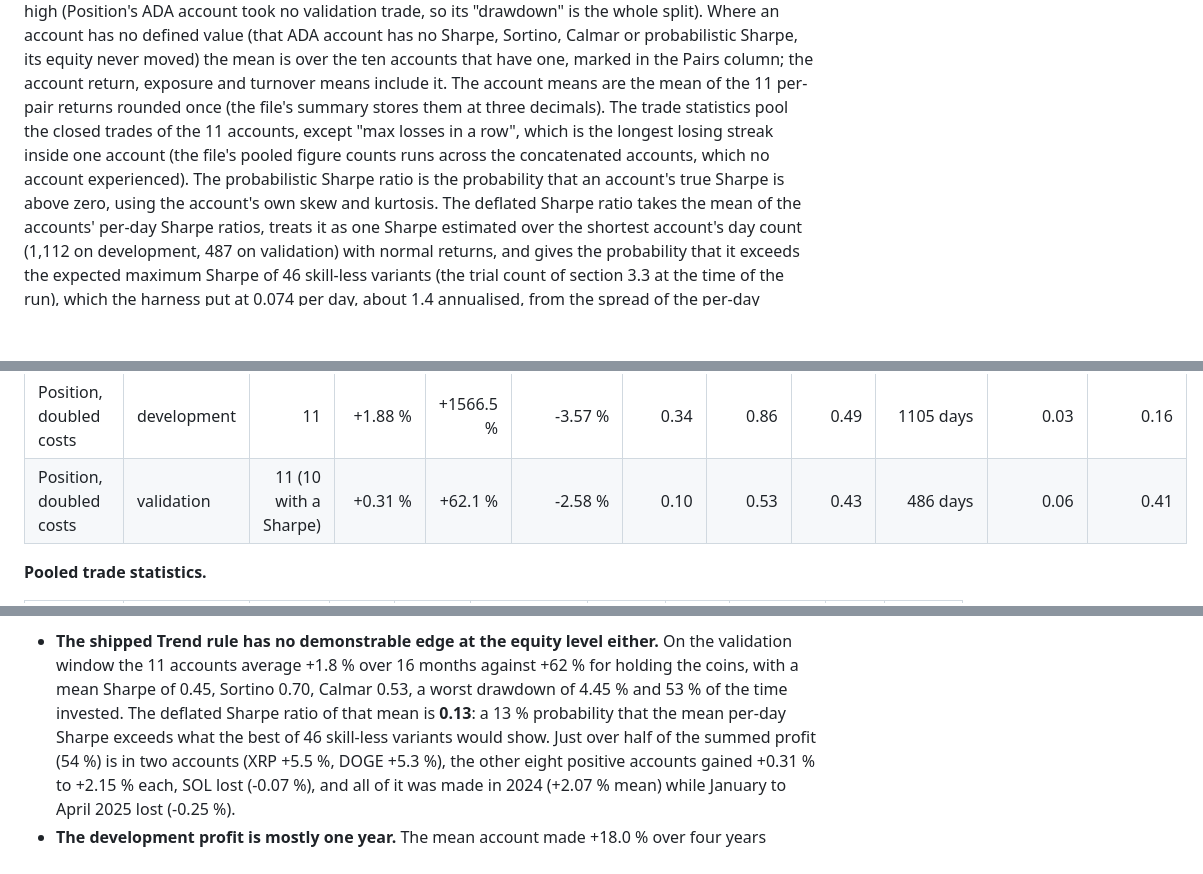
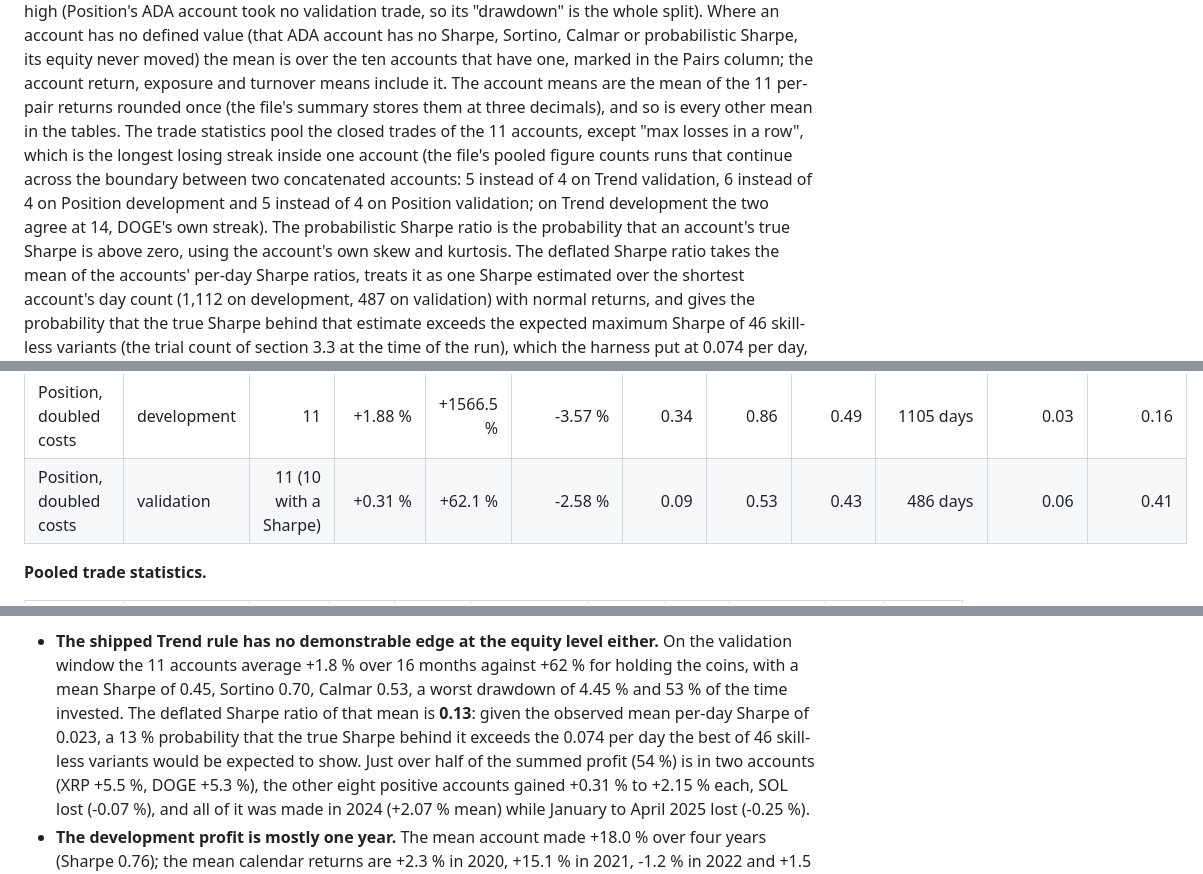
Before and after one commit to BuildLoom-Amepps1994/ATB, a Markdown page: docs/audit/PROFITABILITY_ANALYSIS.md, 3 parts joined by grey strips. GitHub-like rendering; blank space fills up the shorter version.

Commit message:
Second verification pass: rounding convention, streak note, deflated Sharpe wording
Every mean in the equity table is now the per-pair mean rounded once
(Position doubled-cost validation Sharpe 0.09, not 0.10); the note on
"max losses in a row" states where the file's pooled run straddles two
accounts and where it is one account's own streak; the deflated Sharpe
ratio is described as the probability that the true Sharpe behind the
observed mean exceeds the noise maximum.

Co-Authored-By: Claude Fable 5.1 <noreply@anthropic.com>
Claude-Session: https://claude.ai/code/session_011dnF9NqdUgL8HzYUkfPhJg

```diff
--- a/docs/audit/PROFITABILITY_ANALYSIS.md
+++ b/docs/audit/PROFITABILITY_ANALYSIS.md
@@ -192,17 +192,21 @@ at a new high (Position's ADA account took no validation trade, so its
 its equity never moved) the mean is over the ten accounts that have one,
 marked in the Pairs column; the account return, exposure and turnover
 means include it. The account means are the mean of the 11 per-pair
-returns rounded once (the file's summary stores them at three decimals).
-The trade statistics pool the closed trades of the 11 accounts, except
-"max losses in a row", which is the longest losing streak inside one
-account (the file's pooled figure counts runs across the concatenated
-accounts, which no account experienced). The probabilistic Sharpe ratio is
+returns rounded once (the file's summary stores them at three decimals),
+and so is every other mean in the tables. The trade statistics pool the
+closed trades of the 11 accounts, except "max losses in a row", which is
+the longest losing streak inside one account (the file's pooled figure
+counts runs that continue across the boundary between two concatenated
+accounts: 5 instead of 4 on Trend validation, 6 instead of 4 on Position
+development and 5 instead of 4 on Position validation; on Trend development
+the two agree at 14, DOGE's own streak). The probabilistic Sharpe ratio is
 the probability that an account's true Sharpe is above zero, using the
 account's own skew and kurtosis. The deflated Sharpe ratio takes the mean
 of the accounts' per-day Sharpe ratios, treats it as one Sharpe estimated
 over the shortest account's day count (1,112 on development, 487 on
-validation) with normal returns, and gives the probability that it exceeds
-the expected maximum Sharpe of 46 skill-less variants (the trial count of
+validation) with normal returns, and gives the probability that the true
+Sharpe behind that estimate exceeds the expected maximum Sharpe of 46
+skill-less variants (the trial count of
 section 3.3 at the time of the run), which the harness put at 0.074 per
 day, about 1.4 annualised, from the spread of the per-day Sharpe ratios
 across every pair, strategy, cost and split in the run (86 runs, variance
@@ -228,7 +232,7 @@ in the file.
 | Position, realistic costs | development | 11 | +1.96 % | +1569.8 % | -3.56 % | 0.35 | 0.89 | 0.51 | 1105 days | 0.03 | 0.17 |
 | Position, realistic costs | validation | 11 (10 with a Sharpe) | +0.36 % | +62.5 % | -2.59 % | 0.13 | 0.58 | 0.46 | 486 days | 0.06 | 0.41 |
 | Position, doubled costs | development | 11 | +1.88 % | +1566.5 % | -3.57 % | 0.34 | 0.86 | 0.49 | 1105 days | 0.03 | 0.16 |
-| Position, doubled costs | validation | 11 (10 with a Sharpe) | +0.31 % | +62.1 % | -2.58 % | 0.10 | 0.53 | 0.43 | 486 days | 0.06 | 0.41 |
+| Position, doubled costs | validation | 11 (10 with a Sharpe) | +0.31 % | +62.1 % | -2.58 % | 0.09 | 0.53 | 0.43 | 486 days | 0.06 | 0.41 |
 
 **Pooled trade statistics.**
 
@@ -324,8 +328,10 @@ ends on 2023-12-31, so its 2024 column is one day.
   +1.8 % over 16 months against +62 % for holding the coins, with
   a mean Sharpe of 0.45, Sortino 0.70, Calmar 0.53, a worst drawdown of
   4.45 % and 53 % of the time invested. The deflated Sharpe
-  ratio of that mean is **0.13**: a 13 % probability that the mean per-day
-  Sharpe exceeds what the best of 46 skill-less variants would show. Just
+  ratio of that mean is **0.13**: given the observed mean per-day Sharpe
+  of 0.023, a 13 % probability that the true Sharpe behind it exceeds the
+  0.074 per day the best of 46 skill-less variants would be expected to
+  show. Just
   over half of the summed profit (54 %) is in two accounts (XRP +5.5 %,
   DOGE +5.3 %), the other eight positive accounts gained +0.31 % to
   +2.15 % each, SOL lost (-0.07 %), and all of it was made in 2024
```
